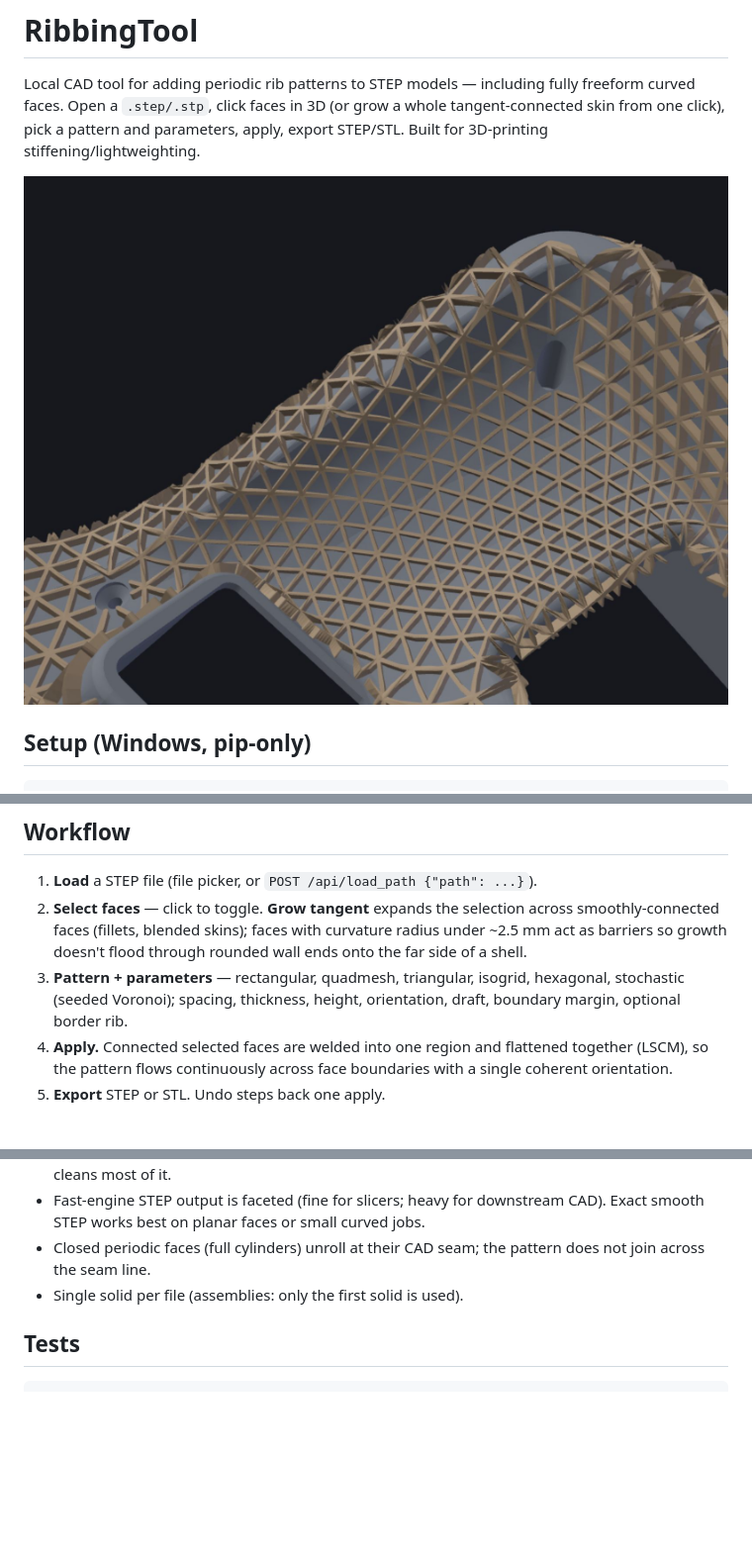
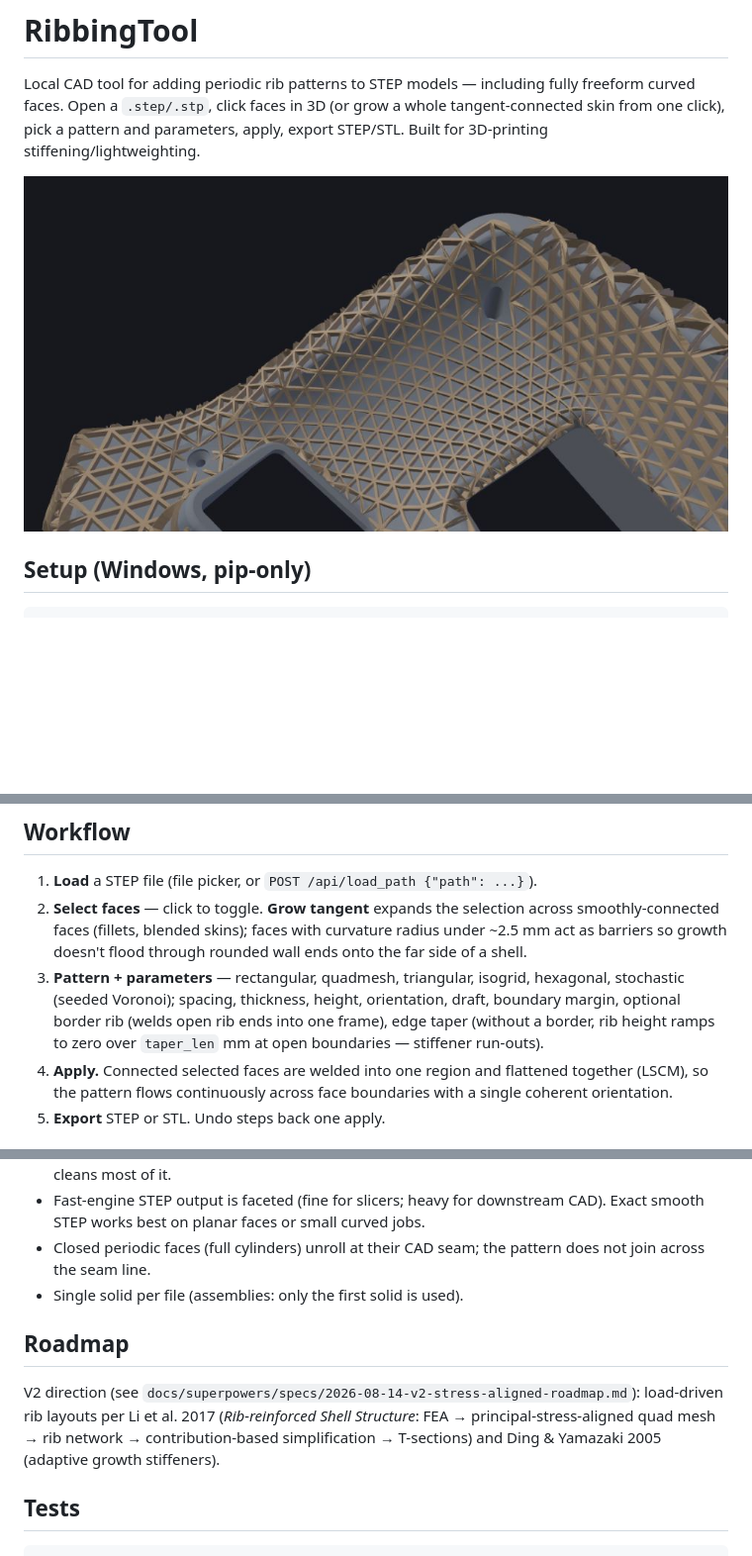
Before and after one commit to MABS3D/RibbingTool, a Markdown page: README.md, 3 parts joined by grey strips. Shown: that part at 99% size. GitHub-like rendering; pictures changed too: docs/img/hero.jpg; blank space fills up the shorter version.

````diff
--- a/README.md
+++ b/README.md
@@ -31,7 +31,9 @@ Open http://localhost:8317 and load a STEP file.
    through rounded wall ends onto the far side of a shell.
 3. **Pattern + parameters** — rectangular, quadmesh, triangular, isogrid,
    hexagonal, stochastic (seeded Voronoi); spacing, thickness, height,
-   orientation, draft, boundary margin, optional border rib.
+   orientation, draft, boundary margin, optional border rib (welds open rib
+   ends into one frame), edge taper (without a border, rib height ramps to
+   zero over `taper_len` mm at open boundaries — stiffener run-outs).
 4. **Apply.** Connected selected faces are welded into one region and
    flattened together (LSCM), so the pattern flows continuously across face
    boundaries with a single coherent orientation.
@@ -83,6 +85,14 @@ counted in the per-region report.
   pattern does not join across the seam line.
 - Single solid per file (assemblies: only the first solid is used).
 
+## Roadmap
+
+V2 direction (see `docs/superpowers/specs/2026-08-14-v2-stress-aligned-roadmap.md`):
+load-driven rib layouts per Li et al. 2017 (*Rib-reinforced Shell
+Structure*: FEA → principal-stress-aligned quad mesh → rib network →
+contribution-based simplification → T-sections) and Ding & Yamazaki 2005
+(adaptive growth stiffeners).
+
 ## Tests
 
 ```bash
````
Also changed, not shown: 11 other files.
